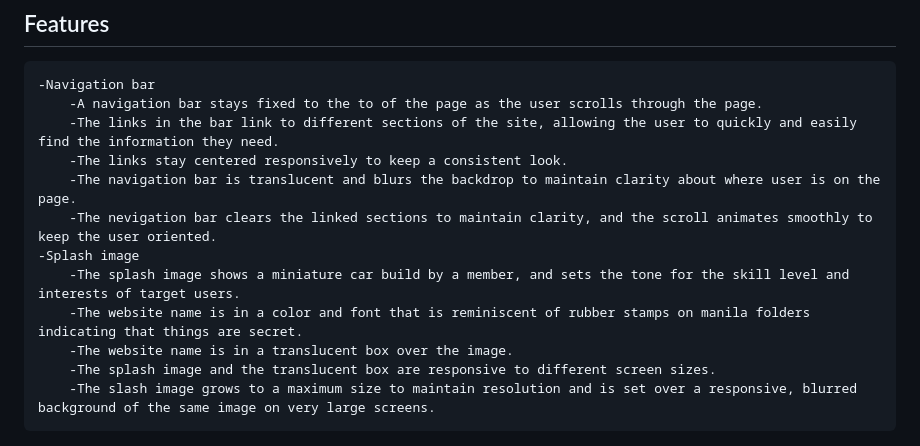
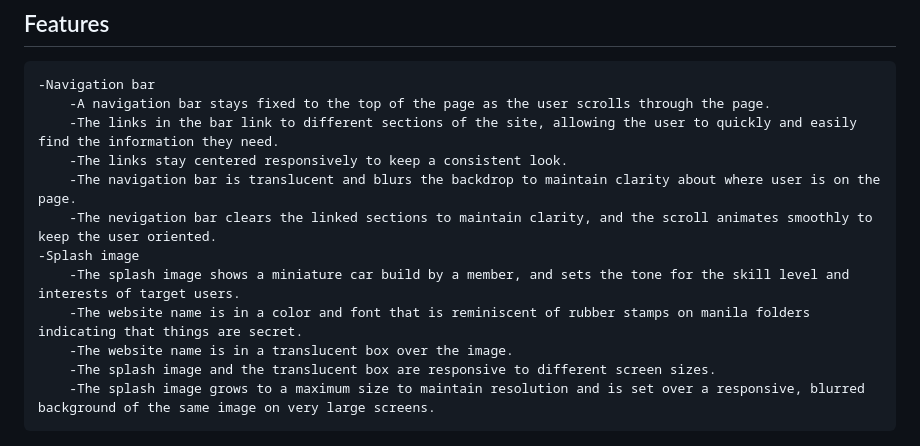
Before and after one commit to WSMorrison/Secret-model-club, a Markdown page: README.md, the part around the change printed below. Rendered like a GitHub page.

```diff
--- a/README.md
+++ b/README.md
@@ -13,7 +13,7 @@ Users of the SKRT modl klub website will be able to find links to the appropriat
 ## Features
 
     -Navigation bar
-        -A navigation bar stays fixed to the to of the page as the user scrolls through the page.
+        -A navigation bar stays fixed to the top of the page as the user scrolls through the page.
         -The links in the bar link to different sections of the site, allowing the user to quickly and easily find the information they need.
         -The links stay centered responsively to keep a consistent look.
         -The navigation bar is translucent and blurs the backdrop to maintain clarity about where user is on the page.
@@ -23,7 +23,7 @@ Users of the SKRT modl klub website will be able to find links to the appropriat
         -The website name is in a color and font that is reminiscent of rubber stamps on manila folders indicating that things are secret.
         -The website name is in a translucent box over the image.
         -The splash image and the translucent box are responsive to different screen sizes.
-        -The slash image grows to a maximum size to maintain resolution and is set over a responsive, blurred background of the same image on very large screens.
+        -The splash image grows to a maximum size to maintain resolution and is set over a responsive, blurred background of the same image on very large screens.
 
 ![Screenshot of navigation bar and splash image.](/assets/images/readme-images/Nav_bar_splash_scrngrb.png)
 
```
Also changed, not shown: other parts of README.md (+14 -12 lines), assets/images/readme-images/Embeded_map_scrngrb.png.
